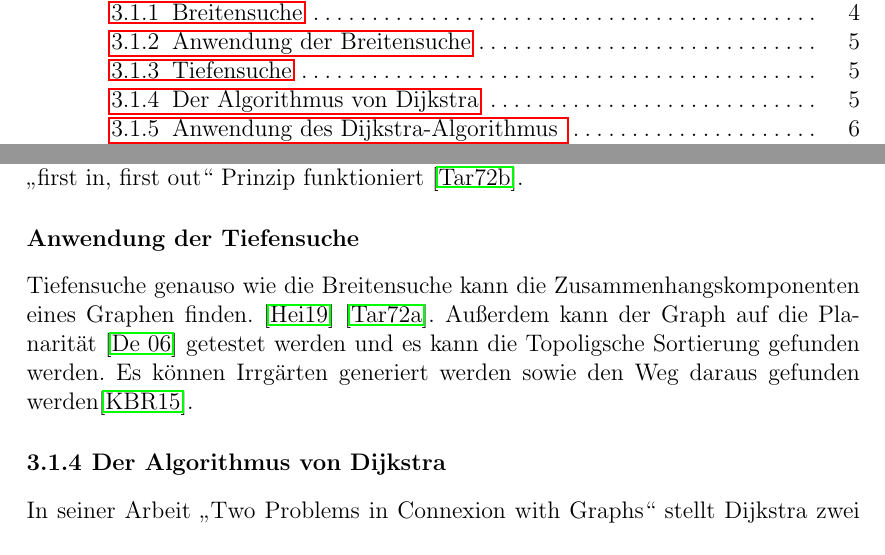
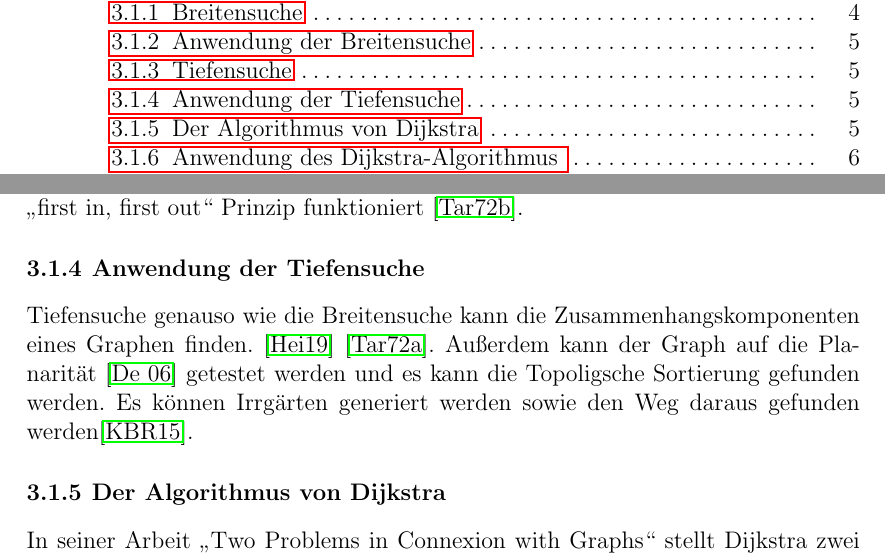
Before and after one commit to Handkock/wa2020_pathplanning, a LaTeX thesis (wa20202_vorlage.tex, which reads chapters/Informierte_Uninformierte.tex): two parts of pages 3 and 8 of 14, joined at a grey line, cut so that both start at the same text. Compiled offline with pdfLaTeX.

Commit message:
removed sub sub section

```diff
--- a/chapters/Informierte_Uninformierte.tex
+++ b/chapters/Informierte_Uninformierte.tex
@@ -29,7 +29,7 @@ Sie untersucht die Folgeknoten des zuletzt erreichten Knotens. DFS sucht so lang
 Die Speicherkomplexität beträgt hingegen $O(d)$ \cite{Korf.1985}. Für das Zwischenspeichern der gefundenen Knoten bietet sich ein Stack an, da der Algorithmus selbst nach dem „first in, first out“ Prinzip funktioniert \cite{Tarjan.1972}.  %todo eine Datenstruktur für BFS auch ?
 
 
-\subsubsection{Anwendung der Tiefensuche}
+\subsection{Anwendung der Tiefensuche}
 Tiefensuche genauso wie die Breitensuche kann die Zusammenhangskomponenten eines Graphen finden. \cite{schmitz} \cite{dfs}. Außerdem kann der Graph auf die Planarität \cite{dfsPlanar} getestet werden und es kann die Topoligsche Sortierung gefunden werden. Es können Irrgärten generiert werden sowie den Weg daraus gefunden werden\cite{examMaze}. %todo noch mehr Pfadplanung anwendungen
 
 
```
